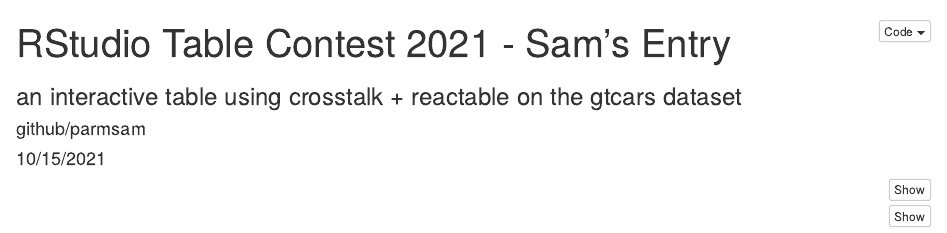
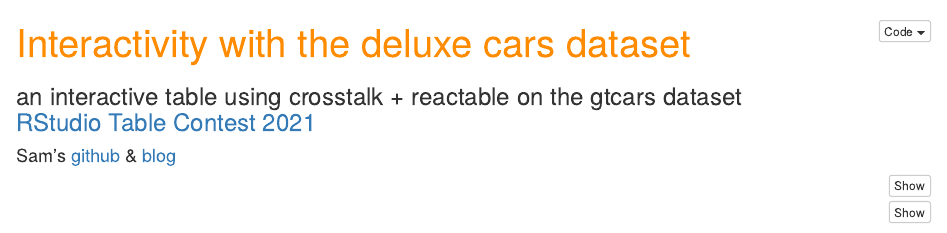
Before and after one commit to parmsam/rstudio-table-contest-2021, an R Markdown document (rstudio-table-contest-2021-sam.Rmd): the page in a window 1100 px wide, from its top. Rendered offline with R 4.5, knitr and Pandoc, with nearby package versions; some code elsewhere in the file could not run offline.

Commit message:
updated title

```diff
--- a/rstudio-table-contest-2021-sam.Rmd
+++ b/rstudio-table-contest-2021-sam.Rmd
@@ -1,8 +1,9 @@
 ---
-title: "RStudio Table Contest 2021 - Sam's Entry "
-subtitle: "an interactive table using crosstalk + reactable on the gtcars dataset"
-author: "github/parmsam"
-date: "10/15/2021"
+title: <span style="color:darkorange">Interactivity with the deluxe cars dataset</span>
+subtitle: |
+ | an interactive table using crosstalk + reactable on the gtcars dataset</span>
+ | [RStudio Table Contest 2021](https://blog.rstudio.com/2021/09/30/rstudio-table-contest-2021/)
+author: "Sam's [github](https://github.com/parmsam) & [blog](https://parmsam.medium.com/)"
 output:
   html_document:
     code_folding: hide
```
